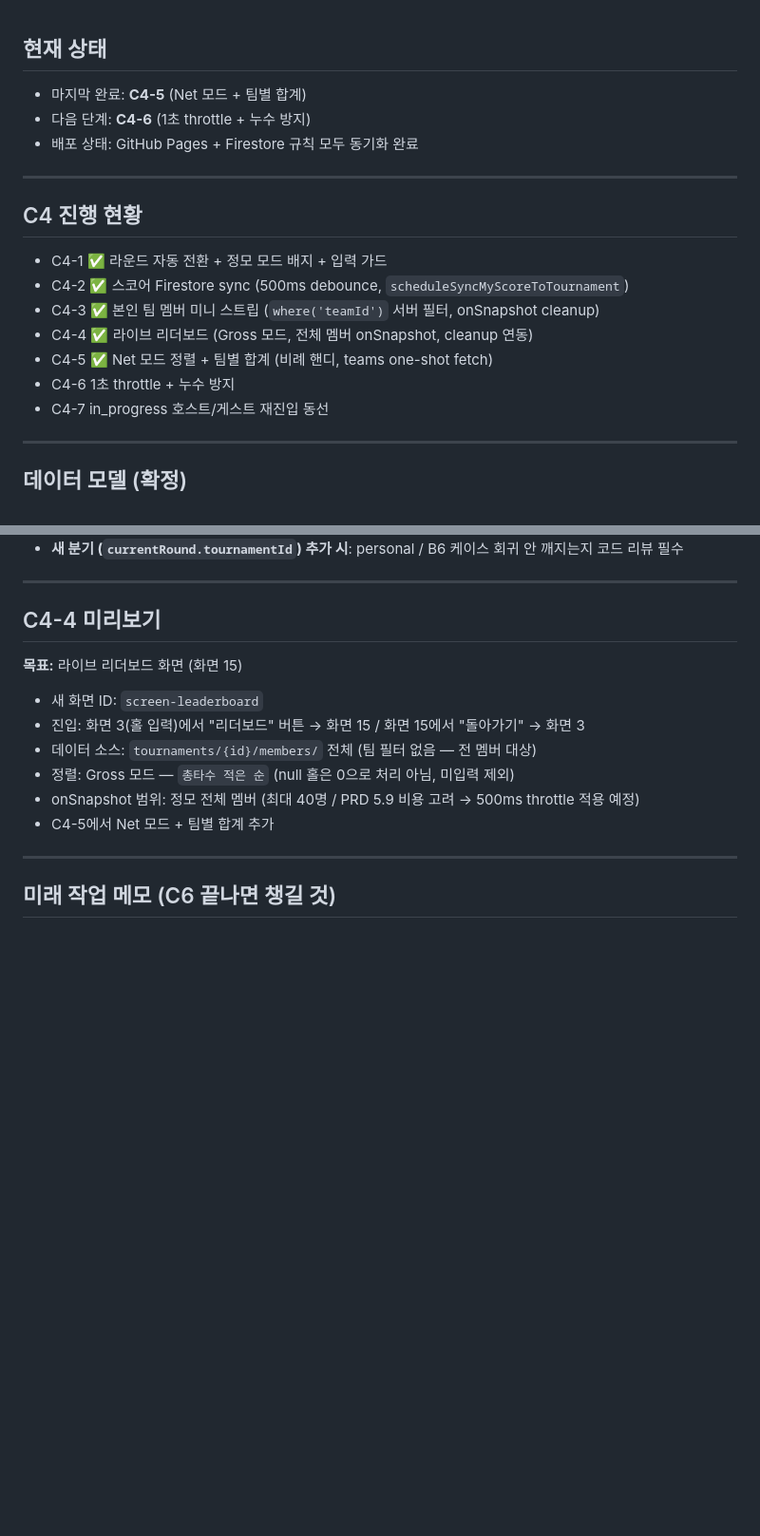
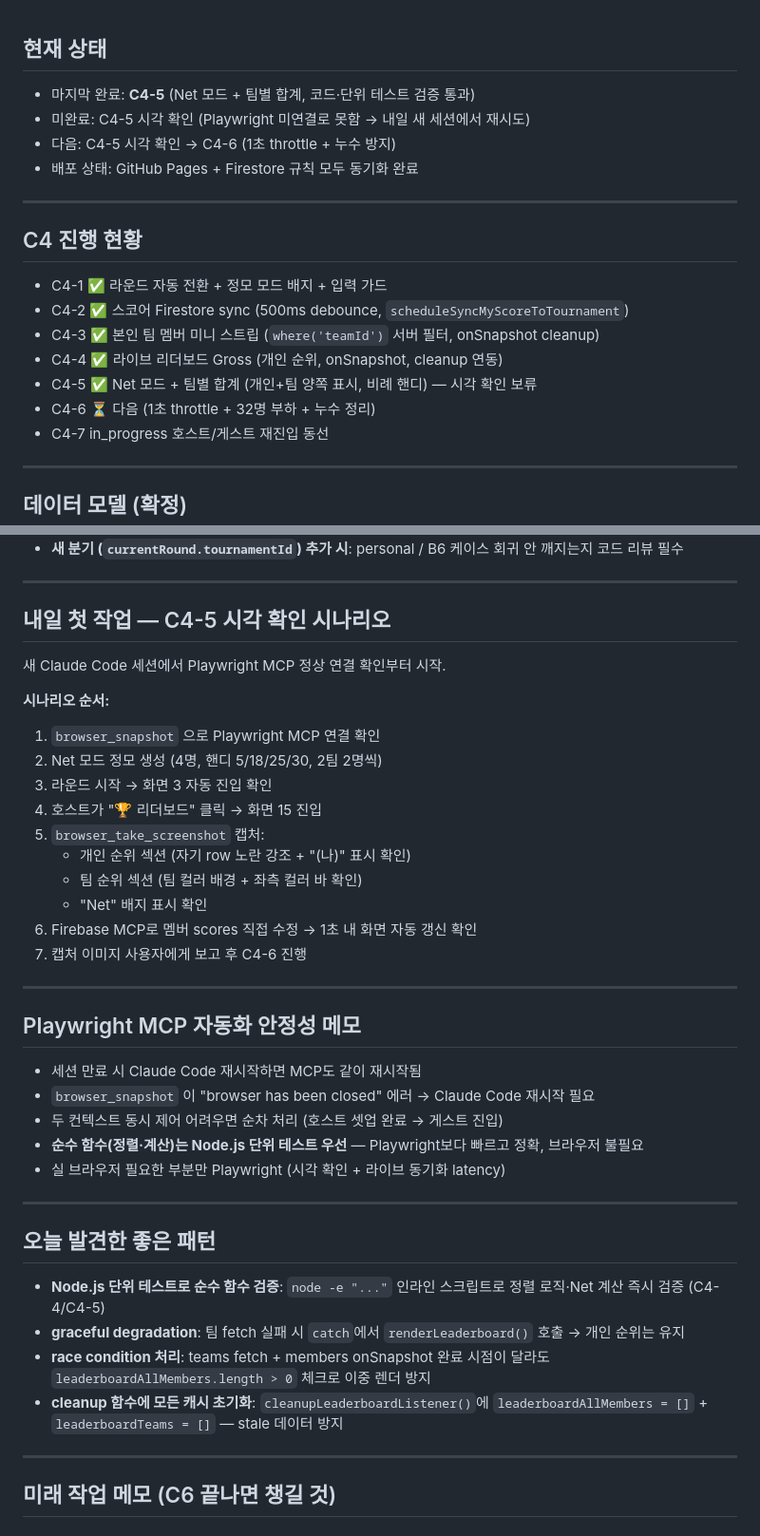
Before and after one commit to mp9344-crypto/jeongmo, a Markdown page: CLAUDE.md, 2 parts joined by grey strips. Shown at 95% size. Rendered like a GitHub page; blank space fills up the shorter version.

Commit message:
docs: C4-5 완료 + 내일 시각 확인 시나리오
Co-Authored-By: Claude Sonnet 4.6 <noreply@anthropic.com>

```diff
--- a/CLAUDE.md
+++ b/CLAUDE.md
@@ -1,7 +1,8 @@
 ## 현재 상태
 
-- 마지막 완료: **C4-5** (Net 모드 + 팀별 합계)
-- 다음 단계: **C4-6** (1초 throttle + 누수 방지)
+- 마지막 완료: **C4-5** (Net 모드 + 팀별 합계, 코드·단위 테스트 검증 통과)
+- 미완료: C4-5 시각 확인 (Playwright 미연결로 못함 → 내일 새 세션에서 재시도)
+- 다음: C4-5 시각 확인 → C4-6 (1초 throttle + 누수 방지)
 - 배포 상태: GitHub Pages + Firestore 규칙 모두 동기화 완료
 
 ---
@@ -11,9 +12,9 @@
 - C4-1 ✅ 라운드 자동 전환 + 정모 모드 배지 + 입력 가드
 - C4-2 ✅ 스코어 Firestore sync (500ms debounce, `scheduleSyncMyScoreToTournament`)
 - C4-3 ✅ 본인 팀 멤버 미니 스트립 (`where('teamId')` 서버 필터, onSnapshot cleanup)
-- C4-4 ✅ 라이브 리더보드 (Gross 모드, 전체 멤버 onSnapshot, cleanup 연동)
-- C4-5 ✅ Net 모드 정렬 + 팀별 합계 (비례 핸디, teams one-shot fetch)
-- C4-6 1초 throttle + 누수 방지
+- C4-4 ✅ 라이브 리더보드 Gross (개인 순위, onSnapshot, cleanup 연동)
+- C4-5 ✅ Net 모드 + 팀별 합계 (개인+팀 양쪽 표시, 비례 핸디) — 시각 확인 보류
+- C4-6 ⏳ 다음 (1초 throttle + 32명 부하 + 누수 정리)
 - C4-7 in_progress 호스트/게스트 재진입 동선
 
 ---
@@ -100,16 +101,40 @@
 
 ---
 
-## C4-4 미리보기
+## 내일 첫 작업 — C4-5 시각 확인 시나리오
 
-**목표:** 라이브 리더보드 화면 (화면 15)
+새 Claude Code 세션에서 Playwright MCP 정상 연결 확인부터 시작.
 
-- 새 화면 ID: `screen-leaderboard`
-- 진입: 화면 3(홀 입력)에서 "리더보드" 버튼 → 화면 15 / 화면 15에서 "돌아가기" → 화면 3
-- 데이터 소스: `tournaments/{id}/members/` 전체 (팀 필터 없음 — 전 멤버 대상)
-- 정렬: Gross 모드 — `총타수 적은 순` (null 홀은 0으로 처리 아님, 미입력 제외)
-- onSnapshot 범위: 정모 전체 멤버 (최대 40명 / PRD 5.9 비용 고려 → 500ms throttle 적용 예정)
-- C4-5에서 Net 모드 + 팀별 합계 추가
+**시나리오 순서:**
+1. `browser_snapshot` 으로 Playwright MCP 연결 확인
+2. Net 모드 정모 생성 (4명, 핸디 5/18/25/30, 2팀 2명씩)
+3. 라운드 시작 → 화면 3 자동 진입 확인
+4. 호스트가 "🏆 리더보드" 클릭 → 화면 15 진입
+5. `browser_take_screenshot` 캡처:
+   - 개인 순위 섹션 (자기 row 노란 강조 + "(나)" 표시 확인)
+   - 팀 순위 섹션 (팀 컬러 배경 + 좌측 컬러 바 확인)
+   - "Net" 배지 표시 확인
+6. Firebase MCP로 멤버 scores 직접 수정 → 1초 내 화면 자동 갱신 확인
+7. 캡처 이미지 사용자에게 보고 후 C4-6 진행
+
+---
+
+## Playwright MCP 자동화 안정성 메모
+
+- 세션 만료 시 Claude Code 재시작하면 MCP도 같이 재시작됨
+- `browser_snapshot` 이 "browser has been closed" 에러 → Claude Code 재시작 필요
+- 두 컨텍스트 동시 제어 어려우면 순차 처리 (호스트 셋업 완료 → 게스트 진입)
+- **순수 함수(정렬·계산)는 Node.js 단위 테스트 우선** — Playwright보다 빠르고 정확, 브라우저 불필요
+- 실 브라우저 필요한 부분만 Playwright (시각 확인 + 라이브 동기화 latency)
+
+---
+
+## 오늘 발견한 좋은 패턴
+
+- **Node.js 단위 테스트로 순수 함수 검증**: `node -e "..."` 인라인 스크립트로 정렬 로직·Net 계산 즉시 검증 (C4-4/C4-5)
+- **graceful degradation**: 팀 fetch 실패 시 `catch`에서 `renderLeaderboard()` 호출 → 개인 순위는 유지
+- **race condition 처리**: teams fetch + members onSnapshot 완료 시점이 달라도 `leaderboardAllMembers.length > 0` 체크로 이중 렌더 방지
+- **cleanup 함수에 모든 캐시 초기화**: `cleanupLeaderboardListener()`에 `leaderboardAllMembers = []` + `leaderboardTeams = []` — stale 데이터 방지
 
 ---
 
```
